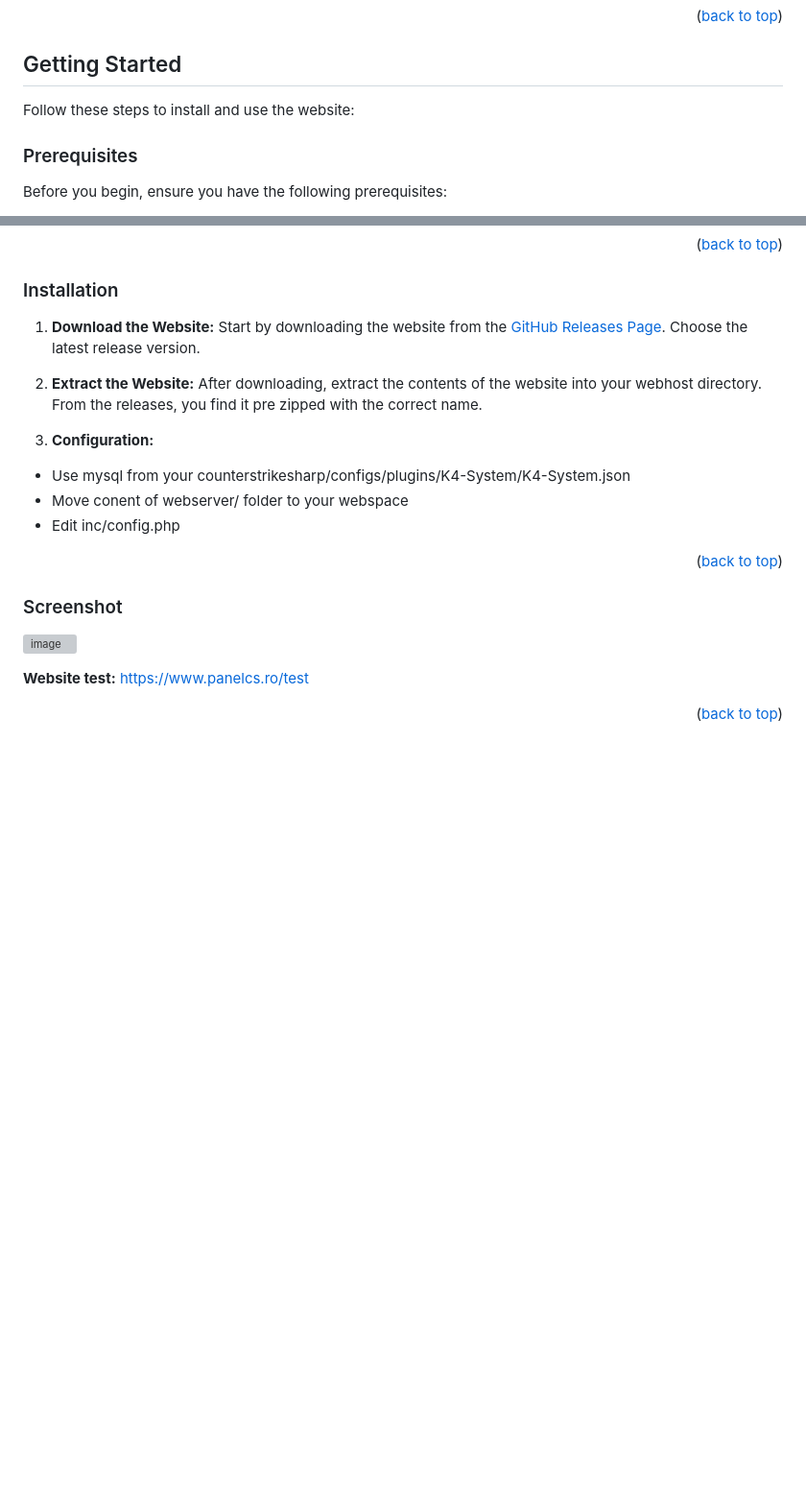
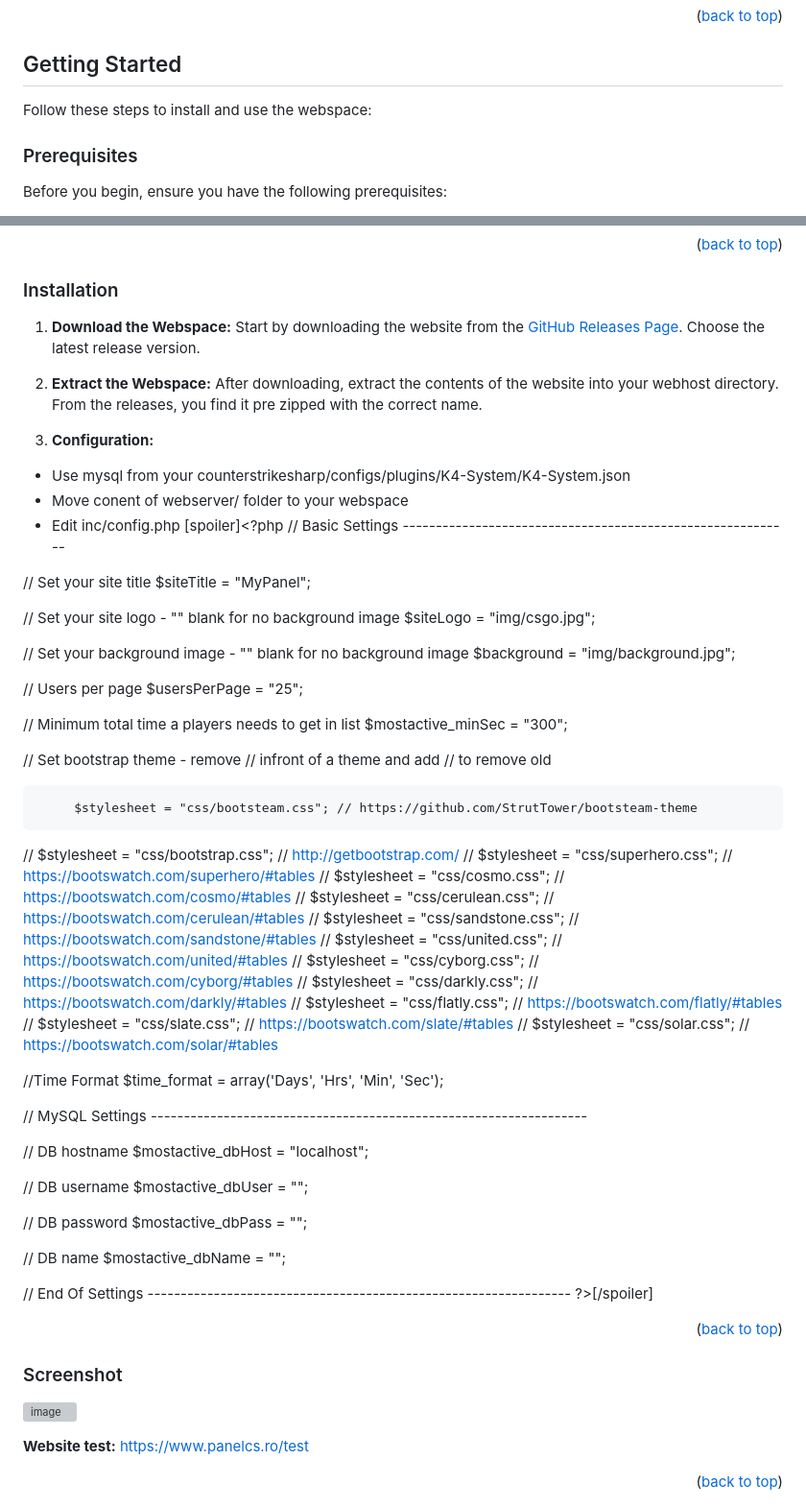
Before and after one commit to PorcusorulMagic/K4-System-Time-Played-Website, a Markdown page: README.md, 2 parts joined by grey strips. Shown at 96% size. Rendered like a GitHub page; blank space fills up the shorter version; grey boxes are pictures that could not be loaded.

```diff
--- a/README.md
+++ b/README.md
@@ -59,7 +59,7 @@ To use this website panel, you'll need the following dependencies installed:
 
 ## Getting Started
 
-Follow these steps to install and use the website:
+Follow these steps to install and use the webspace:
 
 ### Prerequisites
 
@@ -75,15 +75,74 @@ Before you begin, ensure you have the following prerequisites:
 
 ### Installation
 
-1. **Download the Website:** Start by downloading the website from the [GitHub Releases Page](https://github.com/PorcusorulMagic/K4-System-Time-Played/releases). Choose the latest release version.
+1. **Download the Webspace:** Start by downloading the website from the [GitHub Releases Page](https://github.com/PorcusorulMagic/K4-System-Time-Played/releases). Choose the latest release version.
 
-2. **Extract the Website:** After downloading, extract the contents of the website into your webhost directory. From the releases, you find it pre zipped with the correct name.
+2. **Extract the Webspace:** After downloading, extract the contents of the website into your webhost directory. From the releases, you find it pre zipped with the correct name.
 
 3. **Configuration:**
 
 - Use mysql from your counterstrikesharp/configs/plugins/K4-System/K4-System.json
 - Move conent of webserver/ folder to your webspace
 - Edit inc/config.php
+[spoiler]<?php
+// Basic Settings -----------------------------------------------------------
+
+
+// Set your site title
+$siteTitle = "MyPanel";
+
+// Set your site logo - "" blank for no background image
+$siteLogo = "img/csgo.jpg";
+
+// Set your background image - "" blank for no background image
+$background = "img/background.jpg";
+
+// Users per page
+$usersPerPage = "25";
+
+// Minimum total time a players needs to get in list
+$mostactive_minSec = "300";
+
+
+// Set bootstrap theme - remove // infront of a theme and add // to remove old
+
+         $stylesheet = "css/bootsteam.css"; // https://github.com/StrutTower/bootsteam-theme
+
+//         $stylesheet = "css/bootstrap.css"; // http://getbootstrap.com/
+//         $stylesheet = "css/superhero.css"; // https://bootswatch.com/superhero/#tables
+//         $stylesheet = "css/cosmo.css"; // https://bootswatch.com/cosmo/#tables
+//         $stylesheet = "css/cerulean.css"; // https://bootswatch.com/cerulean/#tables
+//         $stylesheet = "css/sandstone.css"; // https://bootswatch.com/sandstone/#tables
+//         $stylesheet = "css/united.css"; // https://bootswatch.com/united/#tables
+//         $stylesheet = "css/cyborg.css"; // https://bootswatch.com/cyborg/#tables
+//         $stylesheet = "css/darkly.css"; // https://bootswatch.com/darkly/#tables
+//         $stylesheet = "css/flatly.css"; // https://bootswatch.com/flatly/#tables
+//         $stylesheet = "css/slate.css"; // https://bootswatch.com/slate/#tables
+//         $stylesheet = "css/solar.css"; // https://bootswatch.com/solar/#tables
+
+
+//Time Format
+$time_format = array('Days', 'Hrs', 'Min', 'Sec');
+
+
+// MySQL Settings ------------------------------------------------------------------
+
+
+// DB hostname
+$mostactive_dbHost = "localhost";
+
+// DB username
+$mostactive_dbUser = "";
+
+// DB password
+$mostactive_dbPass = "";
+
+// DB name
+$mostactive_dbName = "";
+
+
+// End Of Settings ----------------------------------------------------------------
+?>[/spoiler]
 
 
 <p align="right">(<a href="#readme-top">back to top</a>)</p>
```
